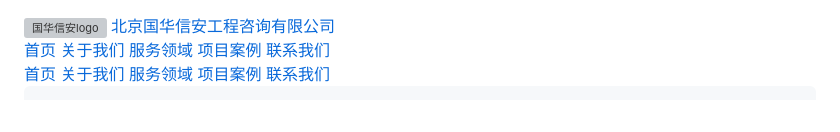
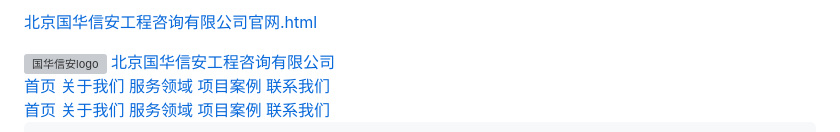
Before and after one commit to ghxa-ec/ghxa-ec.github.io, a Markdown page: README.md, the part around the change. Drawn GitHub-style; grey boxes are pictures that could not be loaded.

```diff
--- a/README.md
+++ b/README.md
@@ -1,3 +1,4 @@
+[北京国华信安工程咨询有限公司官网.html](https://github.com/user-attachments/files/33856610/default.html)
 <!DOCTYPE html>
 <html lang="zh-CN">
 <head>
```
